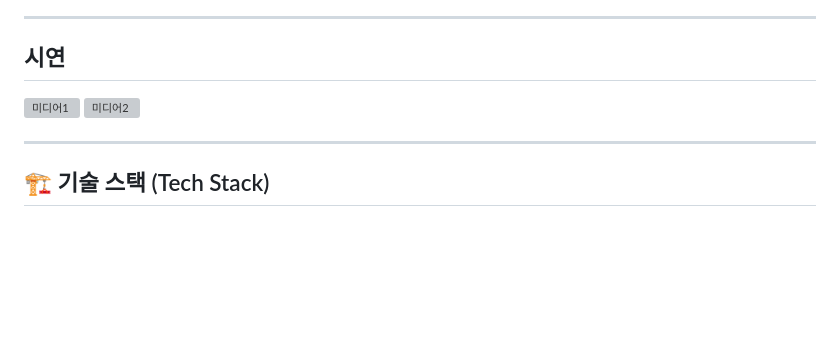
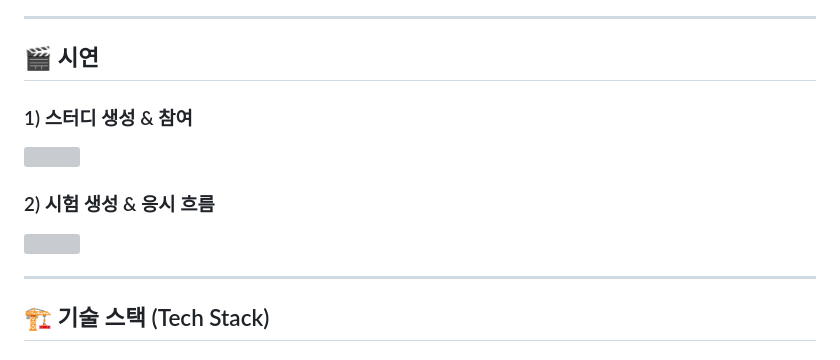
Before and after one commit to Juseong-Yu/SSAFY_GroupStudyPlanner, a Markdown page: README.md, the part around the change. Rendered like a GitHub page; blank space fills up the shorter version; grey boxes are pictures that could not be loaded.

Commit message:
Update demonstration section with images and headings

```diff
--- a/README.md
+++ b/README.md
@@ -70,9 +70,14 @@ Vue3 + TypeScript + Django + Bootstrap 5 조합으로 만든 풀스택 토이
   - 일정 알림 시각
 ---
 
-## 시연
-![미디어1](https://github.com/user-attachments/assets/cdf78d3d-a906-4a12-baa9-99a54cb90ede)
-![미디어2](https://github.com/user-attachments/assets/bcbe387e-778a-4aed-8202-b0671a909846)
+## 🎬 시연
+
+### 1) 스터디 생성 & 참여
+<img src="https://github.com/user-attachments/assets/cdf78d3d-a906-4a12-baa9-99a54cb90ede" width="80%" />
+
+### 2) 시험 생성 & 응시 흐름
+<img src="https://github.com/user-attachments/assets/bcbe387e-778a-4aed-8202-b0671a909846" width="80%" />
+
 
 ---
 
```
